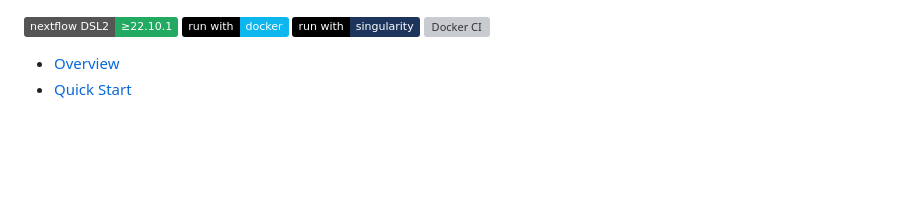
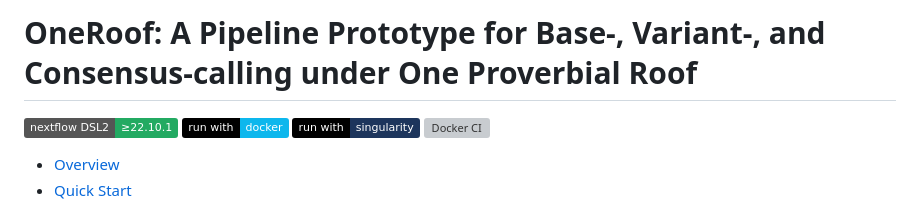
Before and after one commit to nrminor/oneroof, a Markdown page: README.md, the part around the change. Drawn GitHub-style; badges without logos; blank space fills up the shorter version; grey boxes are pictures that could not be loaded.

```diff
--- a/README.md
+++ b/README.md
@@ -1,3 +1,4 @@
+# OneRoof: A Pipeline Prototype for Base-, Variant-, and Consensus-calling under One Proverbial Roof
 [![Nextflow](https://img.shields.io/badge/nextflow%20DSL2-%E2%89%A522.10.1-23aa62.svg)](https://www.nextflow.io/) [![run with docker](https://img.shields.io/badge/run%20with-docker-0db7ed?labelColor=000000&logo=docker)](https://www.docker.com/) [![run with singularity](https://img.shields.io/badge/run%20with-singularity-1d355c.svg?labelColor=000000)](https://sylabs.io/docs/) [![Docker CI](https://github.com/nrminor/oneroof/actions/workflows/docker-image.yaml/badge.svg)](https://github.com/nrminor/oneroof/actions/workflows/docker-image.yaml)
 
 - [Overview](#overview)
```
